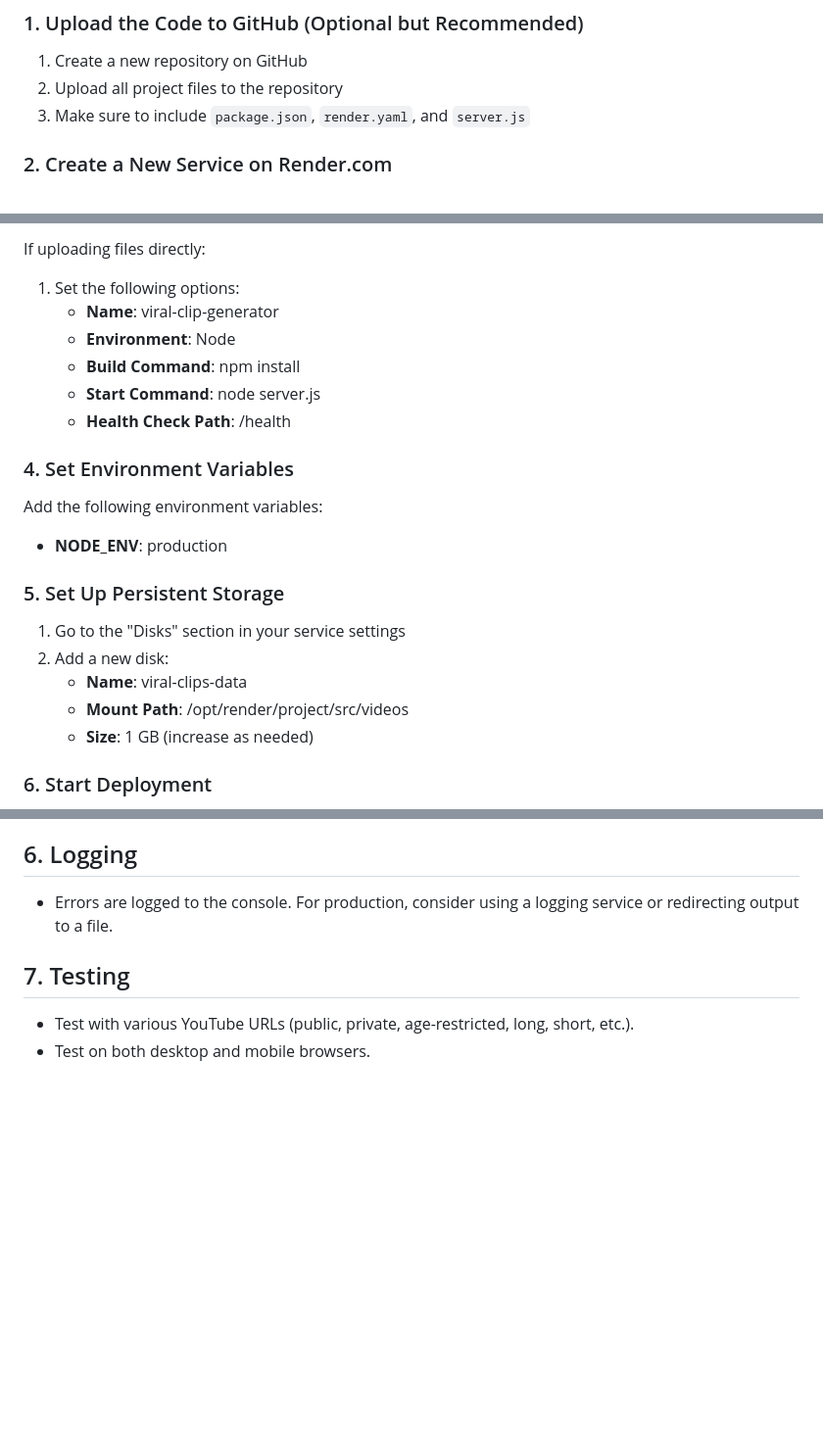
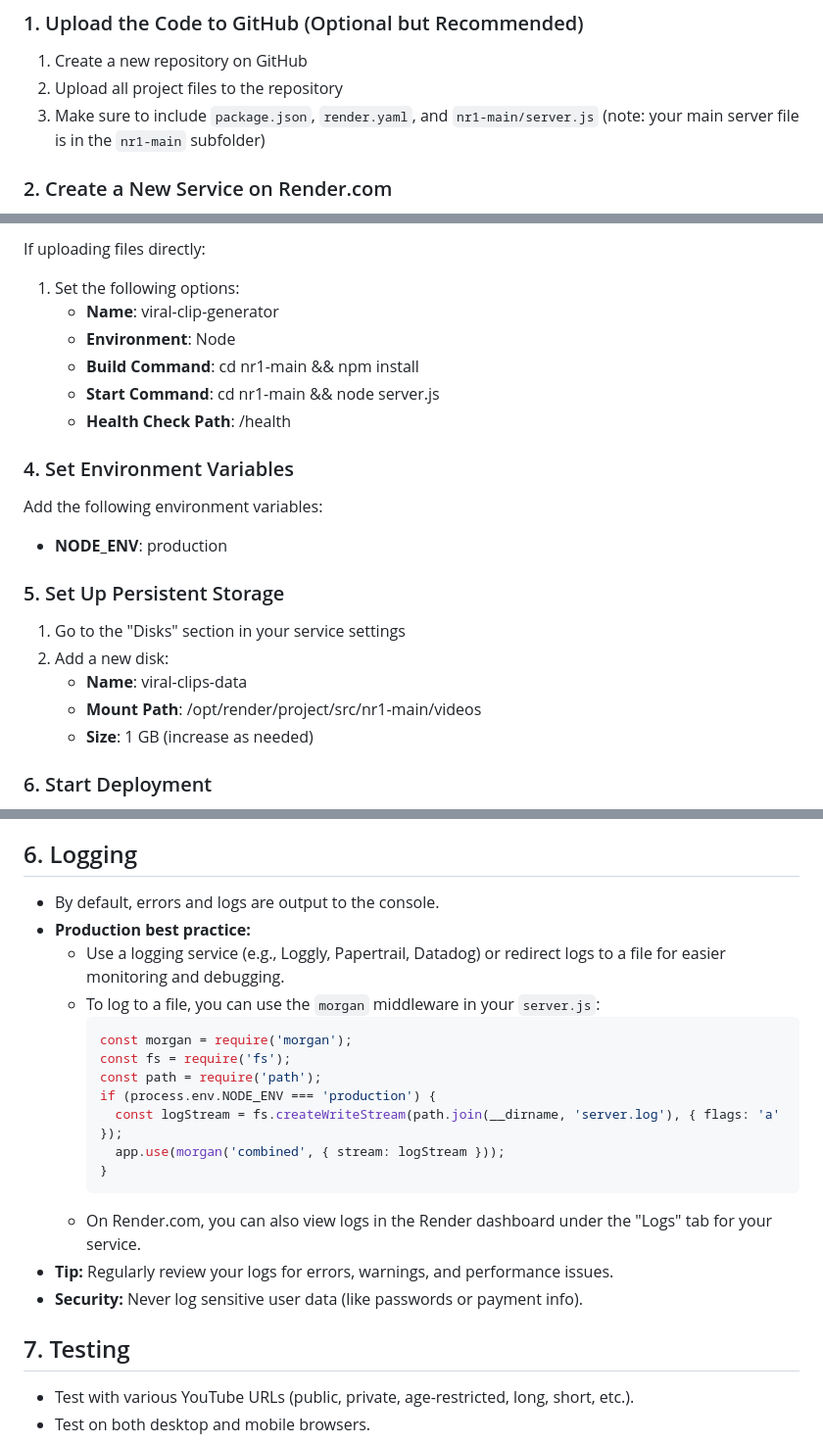
Before and after one commit to EliAlas11/nr1copilot, a Markdown page: nr1-main/render_deployment_guide.md, 3 parts joined by grey strips. Shown at 98% size. Rendered like a GitHub page; blank space fills up the shorter version.

````diff
--- a/nr1-main/render_deployment_guide.md
+++ b/nr1-main/render_deployment_guide.md
@@ -15,7 +15,7 @@ This guide explains how to deploy the Viral Clip Generator website on Render.com
 
 1. Create a new repository on GitHub
 2. Upload all project files to the repository
-3. Make sure to include `package.json`, `render.yaml`, and `server.js`
+3. Make sure to include `package.json`, `render.yaml`, and `nr1-main/server.js` (note: your main server file is in the `nr1-main` subfolder)
 
 ### 2. Create a New Service on Render.com
 
@@ -34,8 +34,8 @@ If uploading files directly:
 1. Set the following options:
    - **Name**: viral-clip-generator
    - **Environment**: Node
-   - **Build Command**: npm install
-   - **Start Command**: node server.js
+   - **Build Command**: cd nr1-main && npm install
+   - **Start Command**: cd nr1-main && node server.js
    - **Health Check Path**: /health
 
 ### 4. Set Environment Variables
@@ -48,7 +48,7 @@ Add the following environment variables:
 1. Go to the "Disks" section in your service settings
 2. Add a new disk:
    - **Name**: viral-clips-data
-   - **Mount Path**: /opt/render/project/src/videos
+   - **Mount Path**: /opt/render/project/src/nr1-main/videos
    - **Size**: 1 GB (increase as needed)
 
 ### 6. Start Deployment
@@ -131,7 +131,23 @@ If deploying publicly, use a reverse proxy (like Nginx) to enable HTTPS.
 - Old files are cleaned up automatically every 30 minutes.
 
 ## 6. Logging
-- Errors are logged to the console. For production, consider using a logging service or redirecting output to a file.
+
+- By default, errors and logs are output to the console.
+- **Production best practice:**
+  - Use a logging service (e.g., Loggly, Papertrail, Datadog) or redirect logs to a file for easier monitoring and debugging.
+  - To log to a file, you can use the `morgan` middleware in your `server.js`:
+    ```js
+    const morgan = require('morgan');
+    const fs = require('fs');
+    const path = require('path');
+    if (process.env.NODE_ENV === 'production') {
+      const logStream = fs.createWriteStream(path.join(__dirname, 'server.log'), { flags: 'a' });
+      app.use(morgan('combined', { stream: logStream }));
+    }
+    ```
+  - On Render.com, you can also view logs in the Render dashboard under the "Logs" tab for your service.
+- **Tip:** Regularly review your logs for errors, warnings, and performance issues.
+- **Security:** Never log sensitive user data (like passwords or payment info).
 
 ## 7. Testing
 - Test with various YouTube URLs (public, private, age-restricted, long, short, etc.).
````
